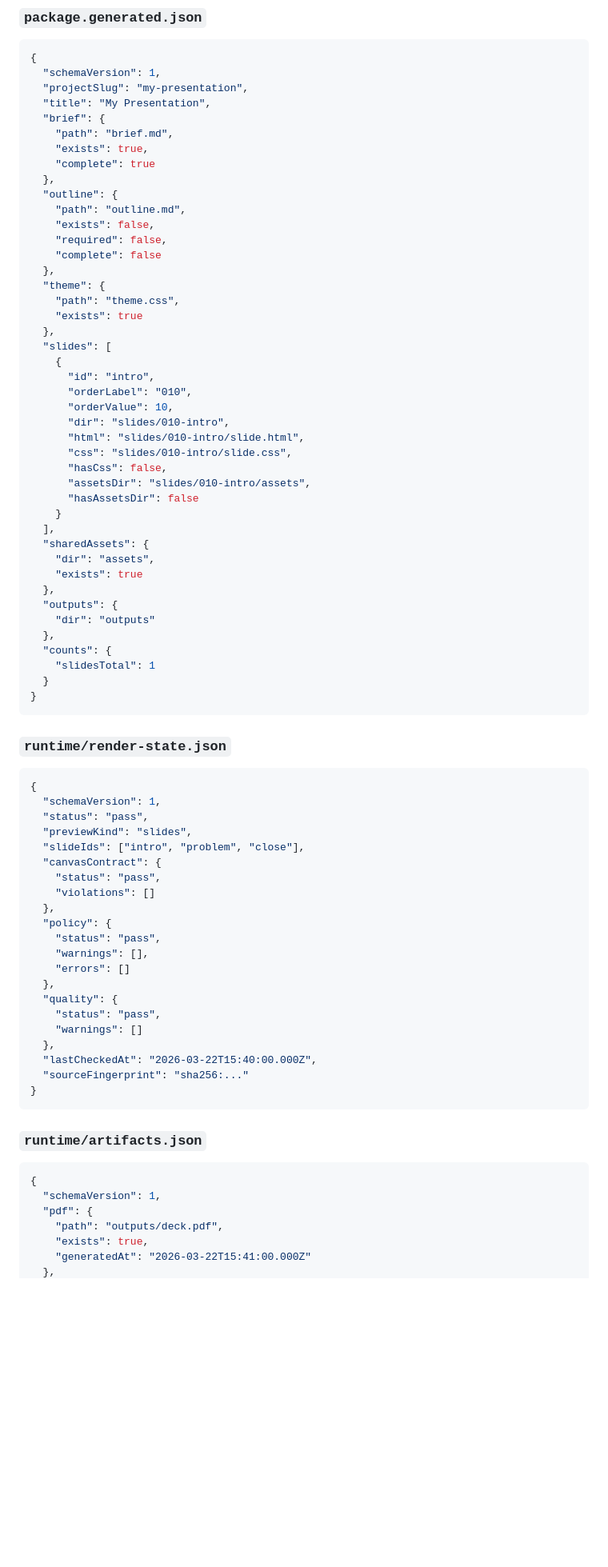
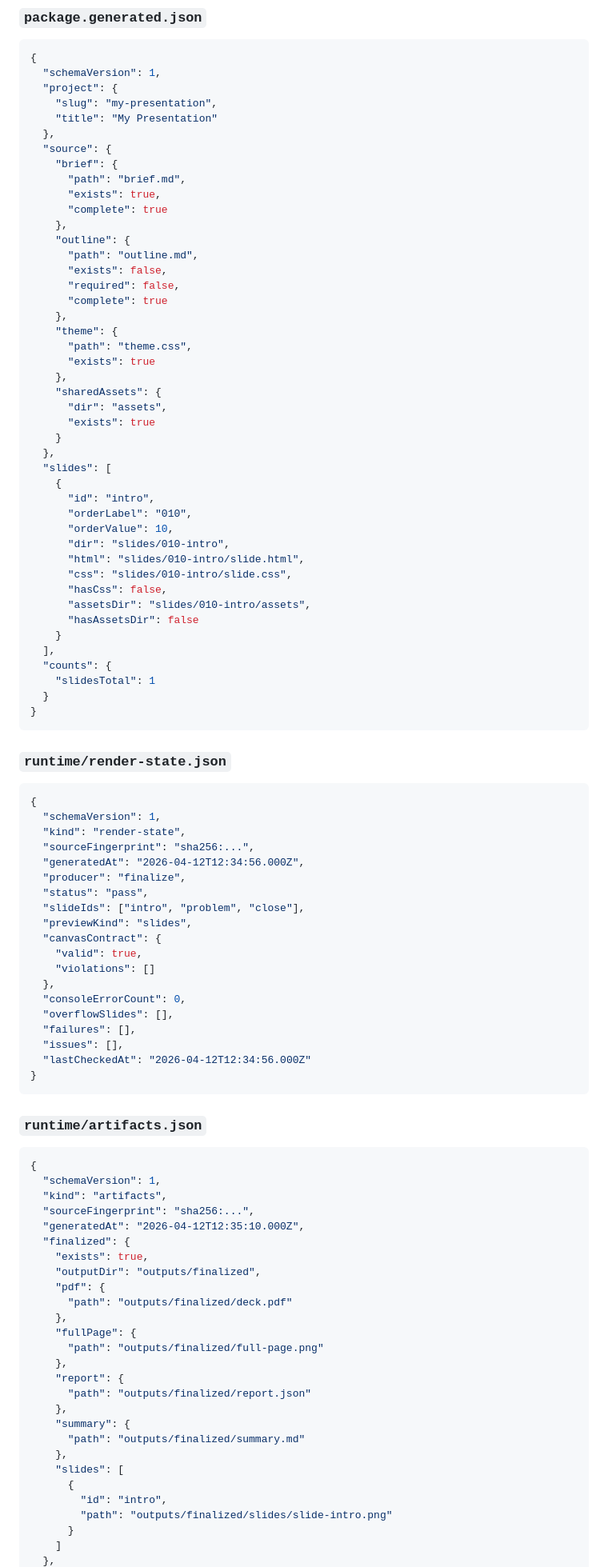
Before and after one commit to vivekgoquest/goquest-presentation-agent-framework, a Markdown page: docs/presentation-package-spec.md, the part around one of its changes. Shown at 80% size. Rendered like a GitHub page; blank space fills up the shorter version.

````diff
--- a/docs/presentation-package-spec.md
+++ b/docs/presentation-package-spec.md
@@ -287,22 +330,30 @@ Editing source may cause this file to change, but the stop hook or runtime regen
 ```json
 {
   "schemaVersion": 1,
-  "projectSlug": "my-presentation",
-  "title": "My Presentation",
-  "brief": {
-    "path": "brief.md",
-    "exists": true,
-    "complete": true
+  "project": {
+    "slug": "my-presentation",
+    "title": "My Presentation"
   },
-  "outline": {
-    "path": "outline.md",
-    "exists": false,
-    "required": false,
-    "complete": false
-  },
-  "theme": {
-    "path": "theme.css",
-    "exists": true
+  "source": {
+    "brief": {
+      "path": "brief.md",
+      "exists": true,
+      "complete": true
+    },
+    "outline": {
+      "path": "outline.md",
+      "exists": false,
+      "required": false,
+      "complete": true
+    },
+    "theme": {
+      "path": "theme.css",
+      "exists": true
+    },
+    "sharedAssets": {
+      "dir": "assets",
+      "exists": true
+    }
   },
   "slides": [
     {
@@ -317,13 +368,6 @@ Editing source may cause this file to change, but the stop hook or runtime regen
       "hasAssetsDir": false
     }
   ],
-  "sharedAssets": {
-    "dir": "assets",
-    "exists": true
-  },
-  "outputs": {
-    "dir": "outputs"
-  },
   "counts": {
     "slidesTotal": 1
   }
@@ -335,24 +379,22 @@ Editing source may cause this file to change, but the stop hook or runtime regen
 ```json
 {
   "schemaVersion": 1,
+  "kind": "render-state",
+  "sourceFingerprint": "sha256:...",
+  "generatedAt": "2026-04-12T12:34:56.000Z",
+  "producer": "finalize",
   "status": "pass",
+  "slideIds": ["intro", "problem", "close"],
   "previewKind": "slides",
-  "slideIds": ["intro", "problem", "close"],
   "canvasContract": {
-    "status": "pass",
+    "valid": true,
     "violations": []
   },
-  "policy": {
-    "status": "pass",
-    "warnings": [],
-    "errors": []
-  },
-  "quality": {
-    "status": "pass",
-    "warnings": []
-  },
-  "lastCheckedAt": "2026-03-22T15:40:00.000Z",
-  "sourceFingerprint": "sha256:..."
+  "consoleErrorCount": 0,
+  "overflowSlides": [],
+  "failures": [],
+  "issues": [],
+  "lastCheckedAt": "2026-04-12T12:34:56.000Z"
 }
 ```
 
@@ -361,8 +403,28 @@ Editing source may cause this file to change, but the stop hook or runtime regen
 ```json
 {
   "schemaVersion": 1,
-  "pdf": {
-    "path": "outputs/deck.pdf",
+  "kind": "artifacts",
+  "sourceFingerprint": "sha256:...",
+  "generatedAt": "2026-04-12T12:35:10.000Z",
+  "finalized": {
     "exists": true,
-    "generatedAt": "2026-03-22T15:41:00.000Z"
+    "outputDir": "outputs/finalized",
+    "pdf": {
+      "path": "outputs/finalized/deck.pdf"
+    },
+    "fullPage": {
+      "path": "outputs/finalized/full-page.png"
+    },
+    "report": {
+      "path": "outputs/finalized/report.json"
+    },
+    "summary": {
+      "path": "outputs/finalized/summary.md"
+    },
+    "slides": [
+      {
+        "id": "intro",
+        "path": "outputs/finalized/slides/slide-intro.png"
+      }
+    ]
   },
````
Also changed, not shown: other parts of docs/presentation-package-spec.md (+135 -124 lines), 1 other file.
